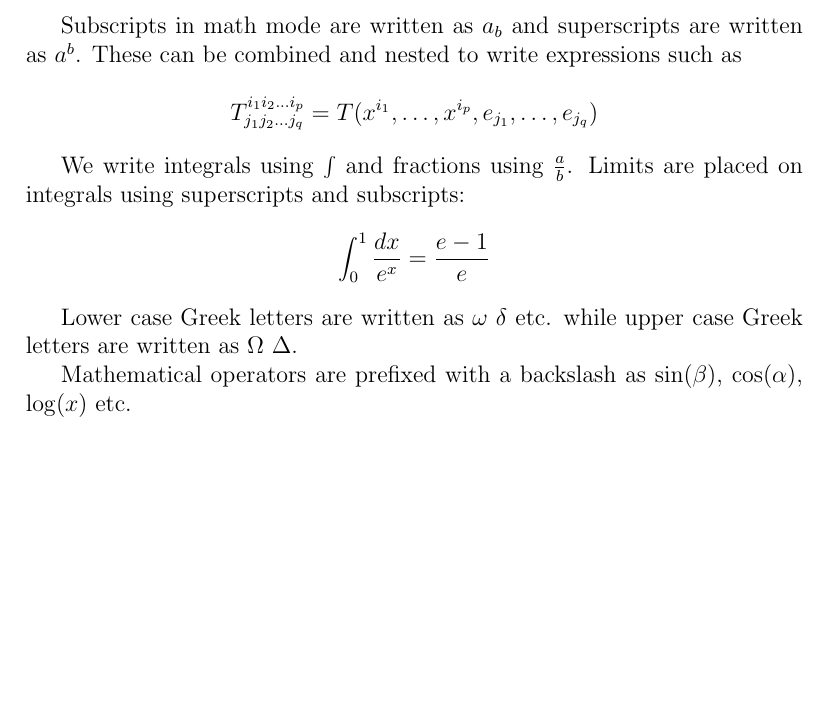
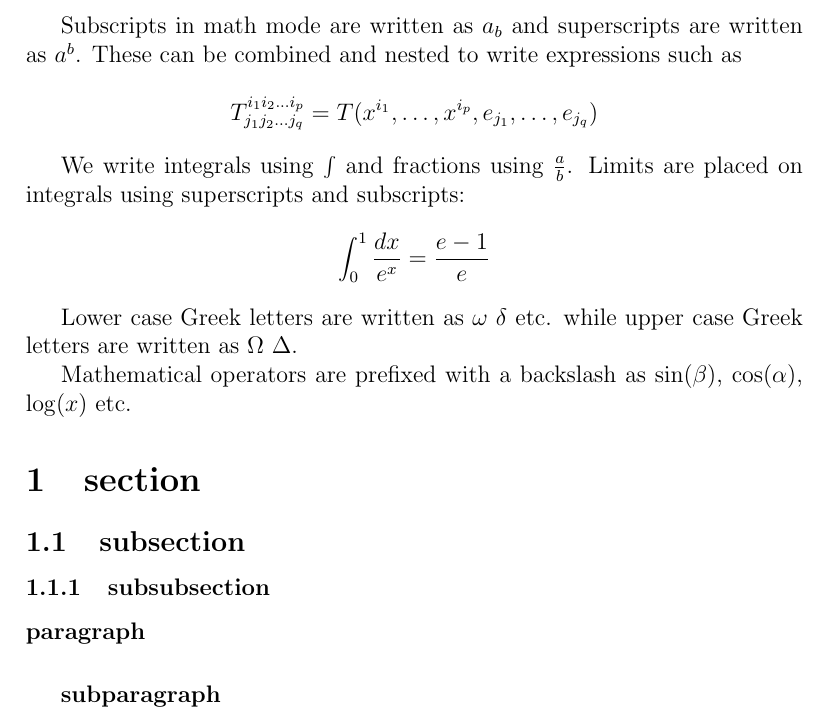
Before and after one commit to hsinhaoHHuang/LaTeX_examples, a LaTeX paper (main.tex): part of page 2 of 2, cut so that both start at the same text, the shorter picture padded with empty space. Compiled offline with pdfLaTeX.

Commit message:
Add sections

```diff
--- a/main.tex
+++ b/main.tex
@@ -92,4 +92,10 @@
 
     Mathematical operators are prefixed with a backslash as $\sin(\beta)$, $\cos(\alpha)$, $\log(x)$ etc.
 
+    \section{section}
+        \subsection{subsection}
+            \subsubsection{subsubsection}
+                \paragraph{paragraph}
+                    \subparagraph{subparagraph}
+
 \end{document}
```
